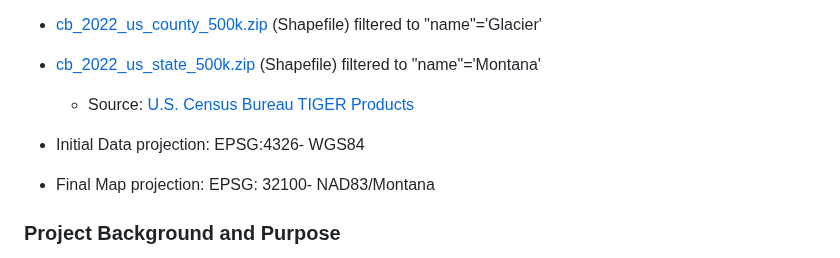
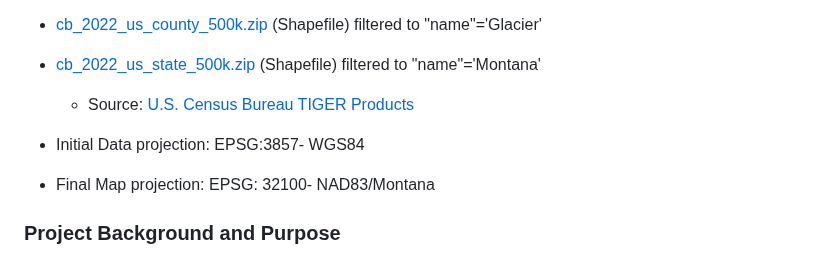
Before and after one commit to Jambro2/Many-Glacier-Trails, a Markdown page: README.md, the part around the change. Drawn GitHub-style.

```diff
--- a/README.md
+++ b/README.md
@@ -19,7 +19,7 @@
 * [cb_2022_us_state_500k.zip](https://www2.census.gov/geo/tiger/GENZ2022/shp/cb_2022_us_state_500k.zip) (Shapefile) filtered to "name"='Montana'
     * Source: [U.S. Census Bureau TIGER Products](https://www.census.gov/geographies/mapping-files/time-series/geo/cartographic-boundary.html)
 
-* Initial Data projection: EPSG:4326- WGS84
+* Initial Data projection: EPSG:3857- WGS84
 * Final Map projection: EPSG: 32100- NAD83/Montana
 
 ### Project Background and Purpose
```
